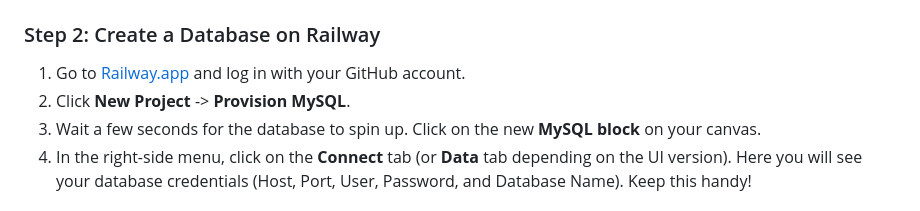
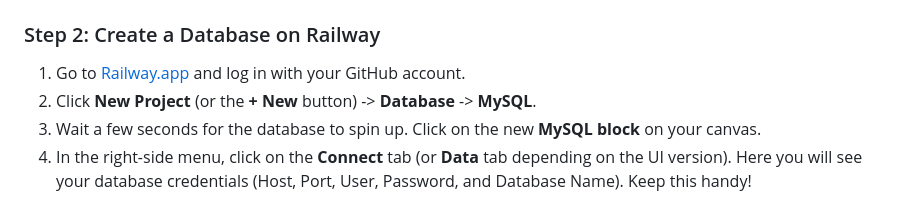
Before and after one commit to omkarmogaveera/IP-Tracker, a Markdown page: FREE_DEPLOYMENT_GUIDE.md, the part around the change. Drawn GitHub-style.

Commit message:
Update Railway button name to MySQL

```diff
--- a/FREE_DEPLOYMENT_GUIDE.md
+++ b/FREE_DEPLOYMENT_GUIDE.md
@@ -81,7 +81,7 @@ If you want the modern developer experience where you simply push your code to G
 
 ### Step 2: Create a Database on Railway
 1. Go to [Railway.app](https://railway.app/) and log in with your GitHub account.
-2. Click **New Project** -> **Provision MySQL**.
+2. Click **New Project** (or the **+ New** button) -> **Database** -> **MySQL**.
 3. Wait a few seconds for the database to spin up. Click on the new **MySQL block** on your canvas.
 4. In the right-side menu, click on the **Connect** tab (or **Data** tab depending on the UI version). Here you will see your database credentials (Host, Port, User, Password, and Database Name). Keep this handy!
 
```
